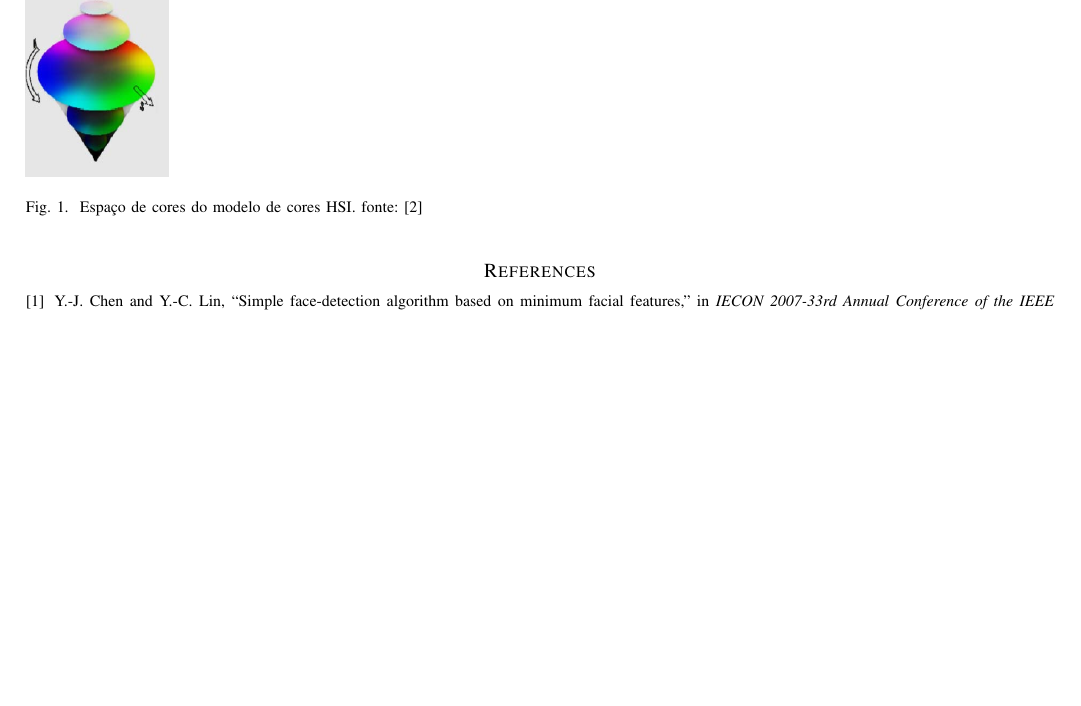
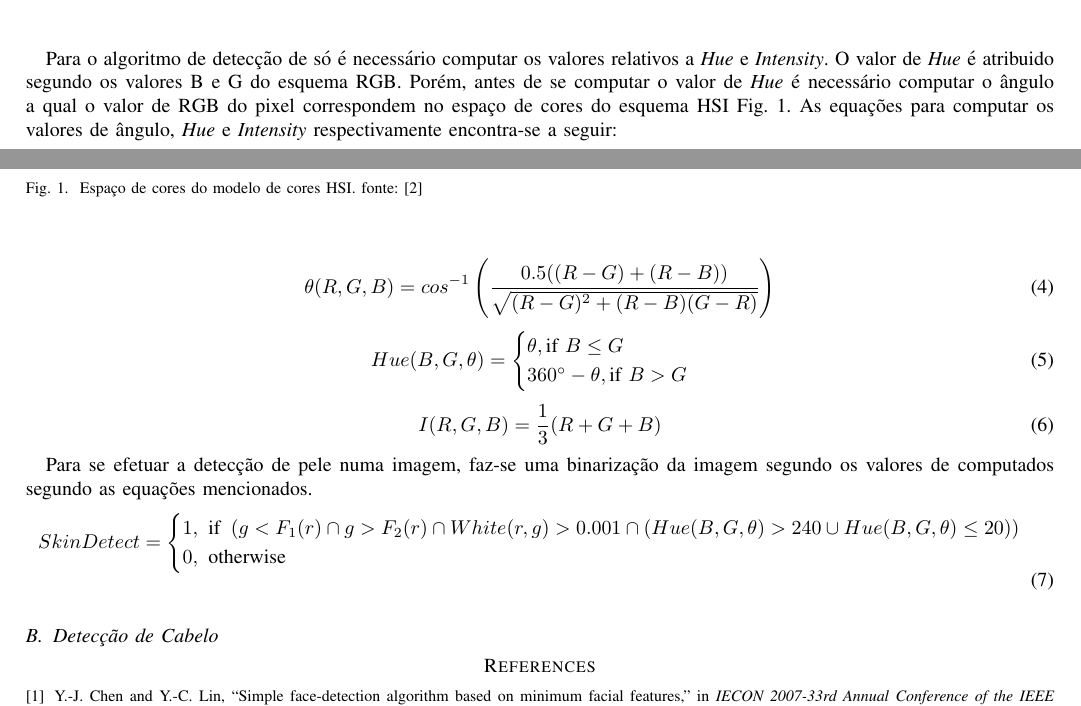
Before and after one commit to IsmaelCesar/visao_computacional, a LaTeX paper (relatorios/relatorio_visao.tex): part of page 2 of 2 before the commit and two parts of pages 1 and 2 of 2 after it, the two joined at a grey line, cut at the place of the change, the shorter picture padded with empty space. Compiled offline with pdfLaTeX.

Commit message:
Detecção de pele

```diff
--- a/relatorios/relatorio_visao.tex
+++ b/relatorios/relatorio_visao.tex
@@ -78,8 +78,40 @@
 		\begin{figure}[htb]
 			\includegraphics[scale=0.3]{espaco_hsi.png}
 			\caption{Espaço de cores do modelo de cores HSI. fonte:\cite{ibraheem2012understanding} }
+			\label{fig:espacoCoresHSI}
 		\end{figure}
 	\end{center}
+
+	Para o algoritmo de detecção de só é necessário computar os valores relativos a \textit{Hue} e \textit{Intensity}.
+	O valor de \textit{Hue} é atribuido segundo os valores B e G do esquema RGB.
+	Porém, antes de se computar o valor de \textit{Hue} é necessário computar o ângulo a qual o valor de RGB do pixel correspondem no espaço de cores do esquema HSI Fig.~\ref{fig:espacoCoresHSI}.
+	As equações para computar os valores de ângulo, \textit{Hue} e \textit{Intensity} respectivamente encontra-se a seguir:
+
+	\begin{equation}
+		\theta (R,G,B) = cos^{-1}\left( \frac{0.5((R-G)+(R-B))}{\sqrt{(R-G)^2 +(R-B)(G-R) }} \right)
+	\end{equation}
+	\begin{equation}
+	Hue(B,G,\theta) = 	\begin{cases}
+						\theta,  \text{if } B \leq G \\
+						360^\circ - \theta,  \text{if } B > G
+						\end{cases}
+	\end{equation}
+	\begin{equation}
+	I(R,G,B) = 	\frac{1}{3} (R+G+B)
+	\end{equation}
+
+	Para se efetuar a detecção de pele numa imagem, faz-se uma binarização da imagem segundo os valores de computados segundo as equações mencionados.
+	\begin{equation}
+		SkinDetect = \begin{cases}
+						1 , \text{ if }\left( g < F_1(r) \cap g > F_2(r) \cap White(r,g) > 0.001 \cap
+											(Hue(B,G,\theta) > 240 \cup Hue(B,G,\theta) \leq 20) \right) \\
+						0 , \text{ otherwise }
+						\end{cases}
+	\end{equation}
+
+	\subsection{Detecção de Cabelo}
+
+
 
 
 \bibliographystyle{IEEEtranS}
```
Also changed, not shown: relatorios/relatorio_visao.pdf.
